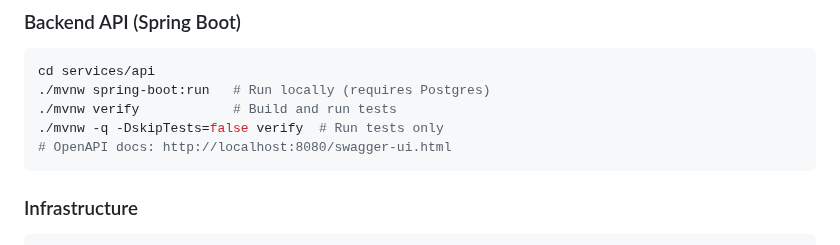
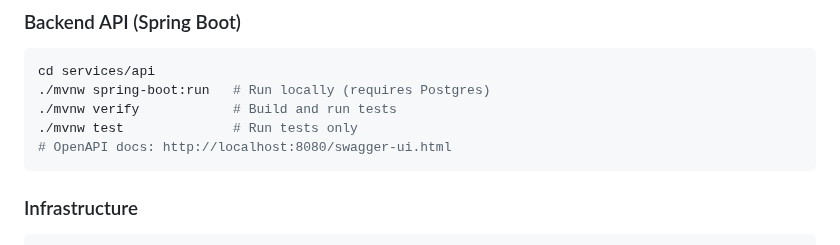
Before and after one commit to lucasxf/wine-reviewer, a Markdown page: .github/copilot-instructions.md, the part around one of its changes. Drawn GitHub-style.

Commit message:
Fix Maven command and remove outdated status indicator
Co-authored-by: lucasxf <6399473+lucasxf@users.noreply.github.com>

````diff
--- a/.github/copilot-instructions.md
+++ b/.github/copilot-instructions.md
@@ -66,7 +66,7 @@ dart format .            # Format code
 cd services/api
 ./mvnw spring-boot:run   # Run locally (requires Postgres)
 ./mvnw verify            # Build and run tests
-./mvnw -q -DskipTests=false verify  # Run tests only
+./mvnw test              # Run tests only
 # OpenAPI docs: http://localhost:8080/swagger-ui.html
 ```
 
````
Also changed, not shown: other parts of .github/copilot-instructions.md (+1 -1 lines).
